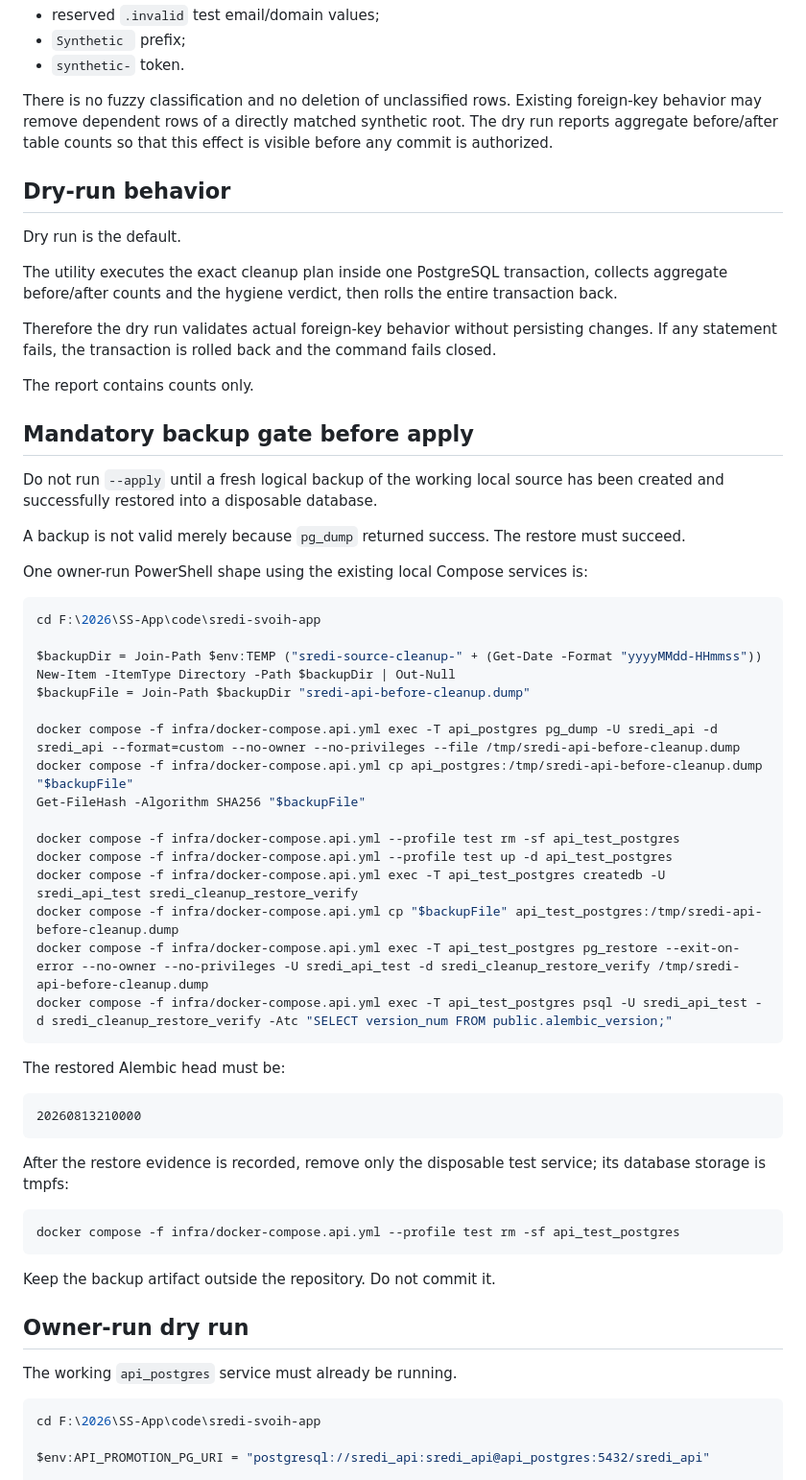
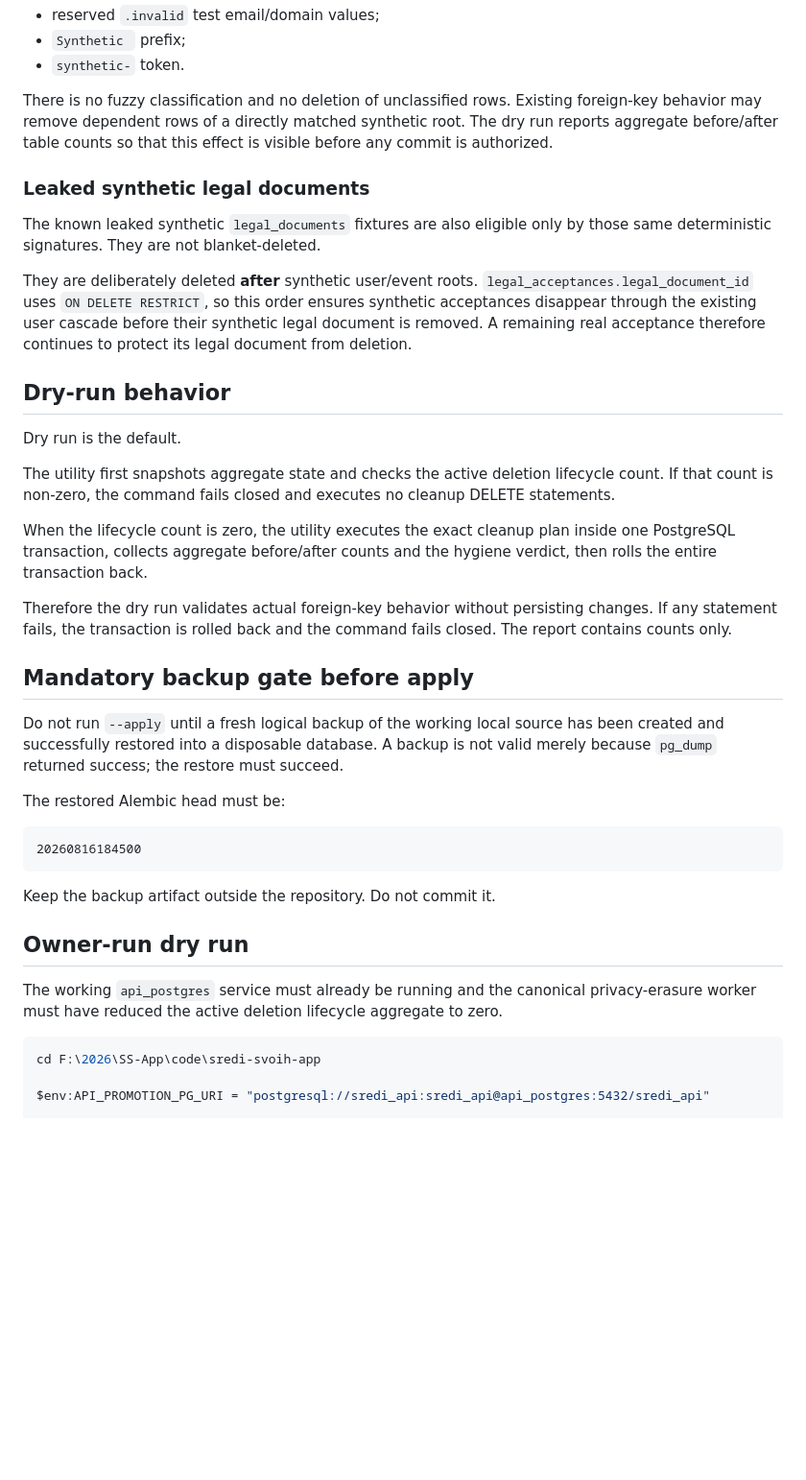
Before and after one commit to timafor-code/sredi-svoih-app, a Markdown page: docs/infra/source-cleanup.md, the part around one of its changes. Shown at 96% size. GitHub-like rendering; blank space fills up the shorter version.

Commit message:
Document lifecycle-safe local cleanup

````diff
--- a/docs/infra/source-cleanup.md
+++ b/docs/infra/source-cleanup.md
@@ -83,72 +71,39 @@ read-only hygiene audit:
 - `Synthetic ` prefix;
 - `synthetic-` token.
 
-There is no fuzzy classification and no deletion of unclassified rows.
-Existing foreign-key behavior may remove dependent rows of a directly matched
-synthetic root. The dry run reports aggregate before/after table counts so that
-this effect is visible before any commit is authorized.
+There is no fuzzy classification and no deletion of unclassified rows. Existing foreign-key behavior may remove dependent rows of a directly matched synthetic root. The dry run reports aggregate before/after table counts so that this effect is visible before any commit is authorized.
+
+### Leaked synthetic legal documents
+
+The known leaked synthetic `legal_documents` fixtures are also eligible only by those same deterministic signatures. They are not blanket-deleted.
+
+They are deliberately deleted **after** synthetic user/event roots. `legal_acceptances.legal_document_id` uses `ON DELETE RESTRICT`, so this order ensures synthetic acceptances disappear through the existing user cascade before their synthetic legal document is removed. A remaining real acceptance therefore continues to protect its legal document from deletion.
 
 ## Dry-run behavior
 
 Dry run is the default.
 
-The utility executes the exact cleanup plan inside one PostgreSQL transaction,
-collects aggregate before/after counts and the hygiene verdict, then rolls the
-entire transaction back.
+The utility first snapshots aggregate state and checks the active deletion lifecycle count. If that count is non-zero, the command fails closed and executes no cleanup DELETE statements.
 
-Therefore the dry run validates actual foreign-key behavior without persisting
-changes. If any statement fails, the transaction is rolled back and the command
-fails closed.
+When the lifecycle count is zero, the utility executes the exact cleanup plan inside one PostgreSQL transaction, collects aggregate before/after counts and the hygiene verdict, then rolls the entire transaction back.
 
-The report contains counts only.
+Therefore the dry run validates actual foreign-key behavior without persisting changes. If any statement fails, the transaction is rolled back and the command fails closed. The report contains counts only.
 
 ## Mandatory backup gate before apply
 
-Do not run `--apply` until a fresh logical backup of the working local source has
-been created and successfully restored into a disposable database.
-
-A backup is not valid merely because `pg_dump` returned success. The restore
-must succeed.
-
-One owner-run PowerShell shape using the existing local Compose services is:
-
-```powershell
-cd F:\2026\SS-App\code\sredi-svoih-app
-
-$backupDir = Join-Path $env:TEMP ("sredi-source-cleanup-" + (Get-Date -Format "yyyyMMdd-HHmmss"))
-New-Item -ItemType Directory -Path $backupDir | Out-Null
-$backupFile = Join-Path $backupDir "sredi-api-before-cleanup.dump"
-
-docker compose -f infra/docker-compose.api.yml exec -T api_postgres pg_dump -U sredi_api -d sredi_api --format=custom --no-owner --no-privileges --file /tmp/sredi-api-before-cleanup.dump
-docker compose -f infra/docker-compose.api.yml cp api_postgres:/tmp/sredi-api-before-cleanup.dump "$backupFile"
-Get-FileHash -Algorithm SHA256 "$backupFile"
-
-docker compose -f infra/docker-compose.api.yml --profile test rm -sf api_test_postgres
-docker compose -f infra/docker-compose.api.yml --profile test up -d api_test_postgres
-docker compose -f infra/docker-compose.api.yml exec -T api_test_postgres createdb -U sredi_api_test sredi_cleanup_restore_verify
-docker compose -f infra/docker-compose.api.yml cp "$backupFile" api_test_postgres:/tmp/sredi-api-before-cleanup.dump
-docker compose -f infra/docker-compose.api.yml exec -T api_test_postgres pg_restore --exit-on-error --no-owner --no-privileges -U sredi_api_test -d sredi_cleanup_restore_verify /tmp/sredi-api-before-cleanup.dump
-docker compose -f infra/docker-compose.api.yml exec -T api_test_postgres psql -U sredi_api_test -d sredi_cleanup_restore_verify -Atc "SELECT version_num FROM public.alembic_version;"
-```
+Do not run `--apply` until a fresh logical backup of the working local source has been created and successfully restored into a disposable database. A backup is not valid merely because `pg_dump` returned success; the restore must succeed.
 
 The restored Alembic head must be:
 
 ```text
-20260813210000
-```
-
-After the restore evidence is recorded, remove only the disposable test service;
-its database storage is tmpfs:
-
-```powershell
-docker compose -f infra/docker-compose.api.yml --profile test rm -sf api_test_postgres
+20260816184500
 ```
 
 Keep the backup artifact outside the repository. Do not commit it.
 
 ## Owner-run dry run
 
-The working `api_postgres` service must already be running.
+The working `api_postgres` service must already be running and the canonical privacy-erasure worker must have reduced the active deletion lifecycle aggregate to zero.
 
 ```powershell
 cd F:\2026\SS-App\code\sredi-svoih-app
````
Also changed, not shown: other parts of docs/infra/source-cleanup.md (+38 -77 lines).
